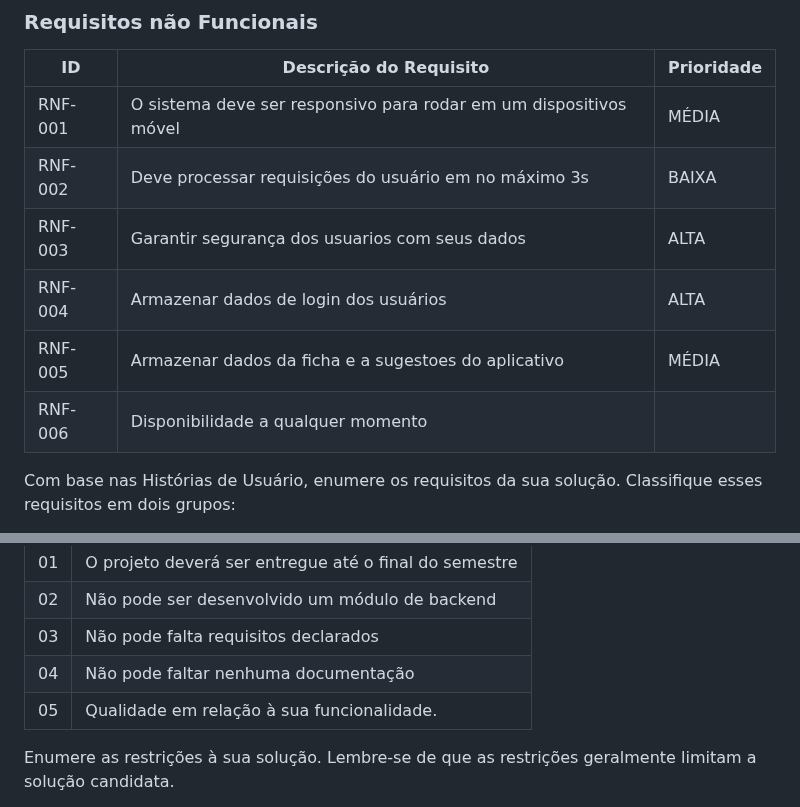
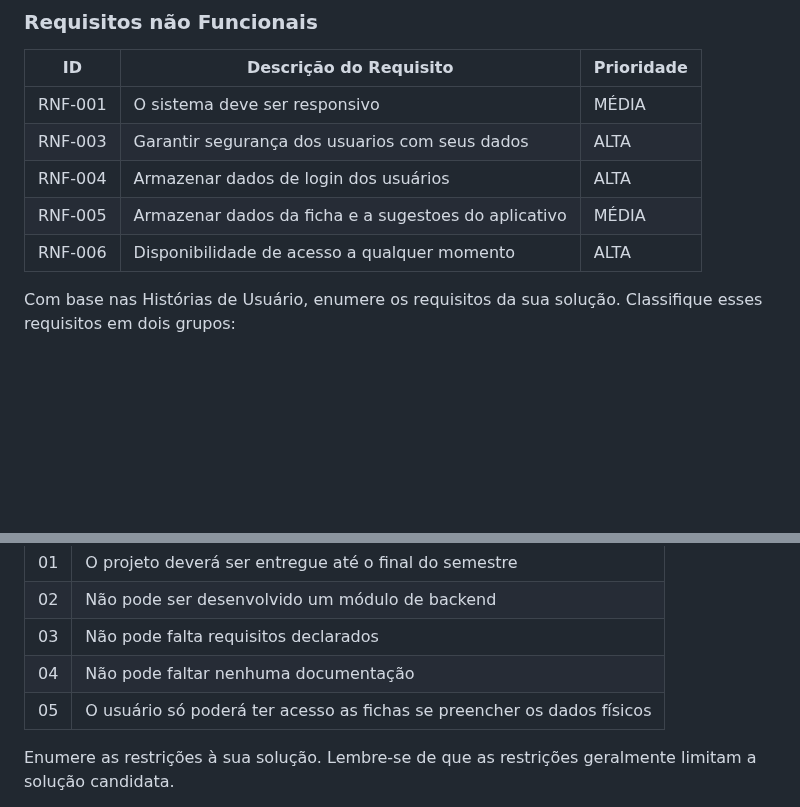
Before and after one commit to ICEI-PUC-Minas-PCO-SI/pco-ads-2023-2-p1-tiaw-t2-lifemachine, a Markdown page: docs/especification.md, 2 parts joined by grey strips. Rendered like a GitHub page; blank space fills up the shorter version.

Commit message:
Edição da especificação.md
Adicionado restrições, melhorada na escrita dos reqquisitos não funcionais

```diff
--- a/docs/especification.md
+++ b/docs/especification.md
@@ -94,12 +94,11 @@ As tabelas que se seguem apresentam os requisitos funcionais e não funcionais q
 
 |ID     | Descrição do Requisito  |Prioridade |
 |-------|-------------------------|----|
-|RNF-001| O sistema deve ser responsivo para rodar em um dispositivos móvel | MÉDIA |
-|RNF-002| Deve processar requisições do usuário em no máximo 3s |  BAIXA |
+|RNF-001| O sistema deve ser responsivo | MÉDIA |
 |RNF-003| Garantir segurança dos usuarios com seus dados | ALTA |
 |RNF-004| Armazenar dados de login dos usuários | ALTA |
 |RNF-005| Armazenar dados da ficha e a sugestoes do aplicativo | MÉDIA|
-|RNF-006| Disponibilidade a qualquer momento  | | ALTA|
+|RNF-006| Disponibilidade de acesso a qualquer momento  |  ALTA|
 
 Com base nas Histórias de Usuário, enumere os requisitos da sua solução. Classifique esses requisitos em dois grupos:
 
@@ -126,7 +125,7 @@ O projeto está restrito pelos itens apresentados na tabela a seguir.
 |02| Não pode ser desenvolvido um módulo de backend        |
 |03| Não pode falta requisitos declarados                  |
 |04| Não pode faltar nenhuma documentação                  |
-|05| Qualidade em relação à sua funcionalidade.            |
+|05| O usuário só poderá ter acesso as fichas se preencher os dados físicos |
 
 Enumere as restrições à sua solução. Lembre-se de que as restrições geralmente limitam a solução candidata.
 
```
